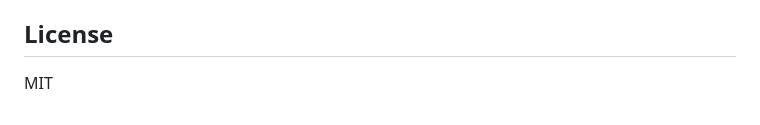
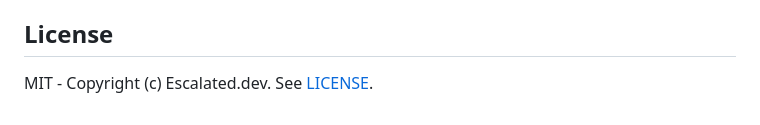
Before and after one commit to escalated-dev/escalated-django, a Markdown page: README.md, the part around the change. GitHub-like rendering.

Commit message:
Link the licence from the README
The section said only 'MIT', with no link and no copyright line.

```diff
--- a/README.md
+++ b/README.md
@@ -756,4 +756,4 @@ query.
 
 ## License
 
-MIT
+MIT - Copyright (c) Escalated.dev. See [LICENSE](LICENSE).
```
